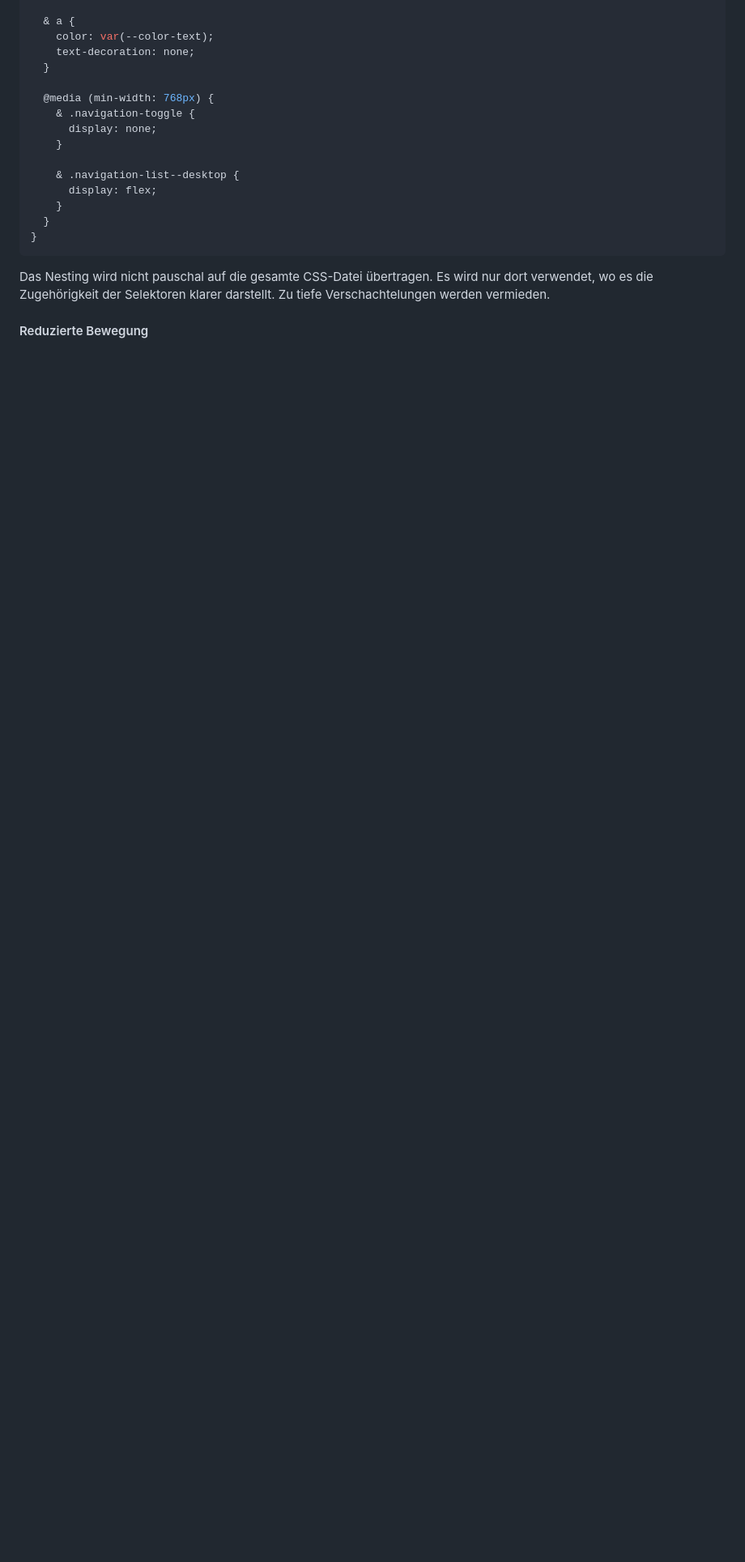
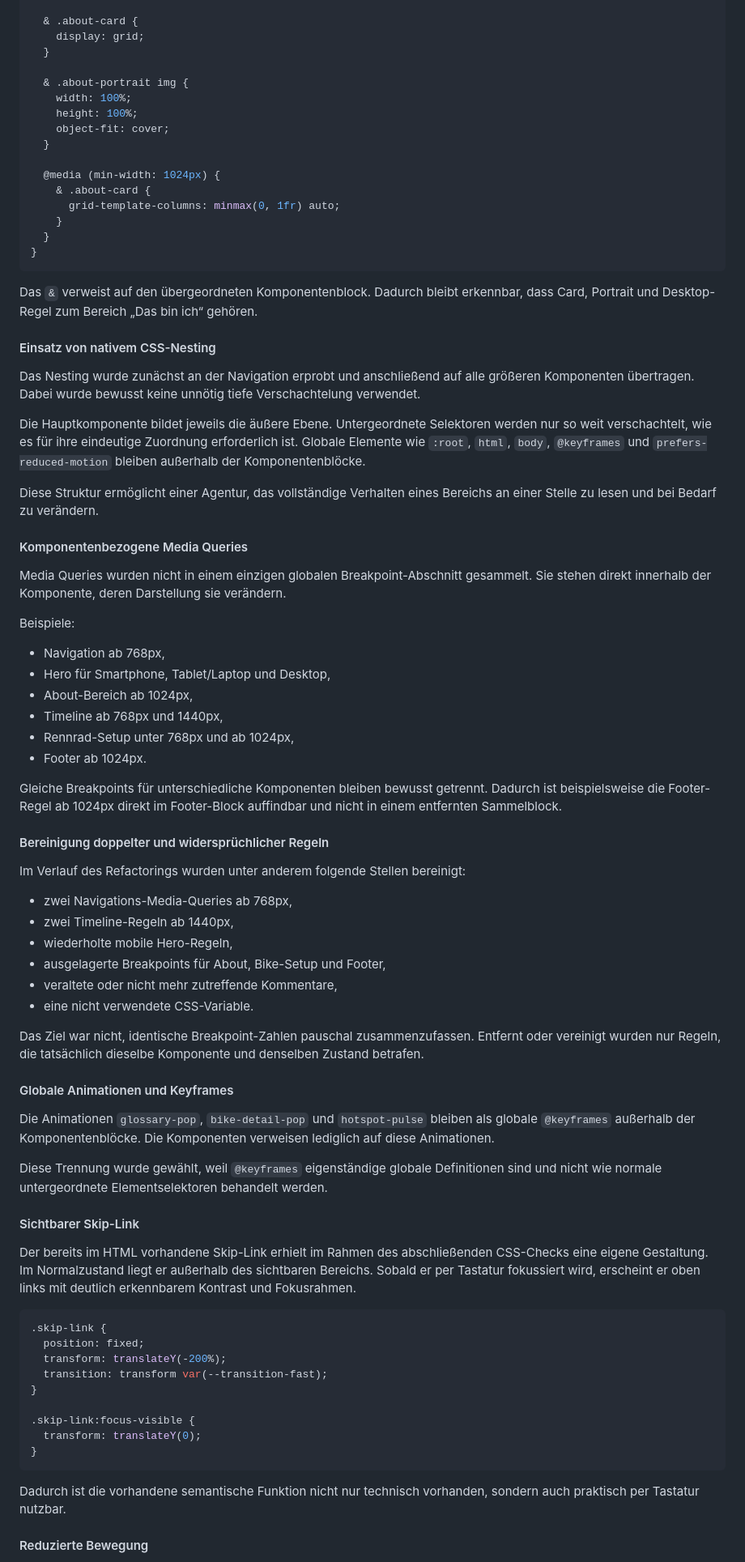
Before and after one commit to IU-Webprogrammierung/webprogrammierung-Hee1337, a Markdown page: docs/phase-three-concept.md, the part around one of its changes. Shown at 81% size. Rendered like a GitHub page; blank space fills up the shorter version.

````diff
--- a/docs/phase-three-concept.md
+++ b/docs/phase-three-concept.md
@@ -223,22 +220,83 @@ Beispiel:
 
-  & a {
-    color: var(--color-text);
-    text-decoration: none;
+  & .about-card {
+    display: grid;
   }
 
-  @media (min-width: 768px) {
-    & .navigation-toggle {
-      display: none;
-    }
+  & .about-portrait img {
+    width: 100%;
+    height: 100%;
+    object-fit: cover;
+  }
 
-    & .navigation-list--desktop {
-      display: flex;
+  @media (min-width: 1024px) {
+    & .about-card {
+      grid-template-columns: minmax(0, 1fr) auto;
     }
   }
 }
 ```
 
-Das Nesting wird nicht pauschal auf die gesamte CSS-Datei übertragen. Es wird nur dort verwendet, wo es die Zugehörigkeit der Selektoren klarer darstellt. Zu tiefe Verschachtelungen werden vermieden.
+Das `&` verweist auf den übergeordneten Komponentenblock. Dadurch bleibt erkennbar, dass Card, Portrait und Desktop-Regel zum Bereich „Das bin ich“ gehören.
+
+#### Einsatz von nativem CSS-Nesting
+
+Das Nesting wurde zunächst an der Navigation erprobt und anschließend auf alle größeren Komponenten übertragen. Dabei wurde bewusst keine unnötig tiefe Verschachtelung verwendet.
+
+Die Hauptkomponente bildet jeweils die äußere Ebene. Untergeordnete Selektoren werden nur so weit verschachtelt, wie es für ihre eindeutige Zuordnung erforderlich ist. Globale Elemente wie `:root`, `html`, `body`, `@keyframes` und `prefers-reduced-motion` bleiben außerhalb der Komponentenblöcke.
+
+Diese Struktur ermöglicht einer Agentur, das vollständige Verhalten eines Bereichs an einer Stelle zu lesen und bei Bedarf zu verändern.
+
+#### Komponentenbezogene Media Queries
+
+Media Queries wurden nicht in einem einzigen globalen Breakpoint-Abschnitt gesammelt. Sie stehen direkt innerhalb der Komponente, deren Darstellung sie verändern.
+
+Beispiele:
+
+- Navigation ab 768px,
+- Hero für Smartphone, Tablet/Laptop und Desktop,
+- About-Bereich ab 1024px,
+- Timeline ab 768px und 1440px,
+- Rennrad-Setup unter 768px und ab 1024px,
+- Footer ab 1024px.
+
+Gleiche Breakpoints für unterschiedliche Komponenten bleiben bewusst getrennt. Dadurch ist beispielsweise die Footer-Regel ab 1024px direkt im Footer-Block auffindbar und nicht in einem entfernten Sammelblock.
+
+#### Bereinigung doppelter und widersprüchlicher Regeln
+
+Im Verlauf des Refactorings wurden unter anderem folgende Stellen bereinigt:
+
+- zwei Navigations-Media-Queries ab 768px,
+- zwei Timeline-Regeln ab 1440px,
+- wiederholte mobile Hero-Regeln,
+- ausgelagerte Breakpoints für About, Bike-Setup und Footer,
+- veraltete oder nicht mehr zutreffende Kommentare,
+- eine nicht verwendete CSS-Variable.
+
+Das Ziel war nicht, identische Breakpoint-Zahlen pauschal zusammenzufassen. Entfernt oder vereinigt wurden nur Regeln, die tatsächlich dieselbe Komponente und denselben Zustand betrafen.
+
+#### Globale Animationen und Keyframes
+
+Die Animationen `glossary-pop`, `bike-detail-pop` und `hotspot-pulse` bleiben als globale `@keyframes` außerhalb der Komponentenblöcke. Die Komponenten verweisen lediglich auf diese Animationen.
+
+Diese Trennung wurde gewählt, weil `@keyframes` eigenständige globale Definitionen sind und nicht wie normale untergeordnete Elementselektoren behandelt werden.
+
+#### Sichtbarer Skip-Link
+
+Der bereits im HTML vorhandene Skip-Link erhielt im Rahmen des abschließenden CSS-Checks eine eigene Gestaltung. Im Normalzustand liegt er außerhalb des sichtbaren Bereichs. Sobald er per Tastatur fokussiert wird, erscheint er oben links mit deutlich erkennbarem Kontrast und Fokusrahmen.
+
+```css
+.skip-link {
+  position: fixed;
+  transform: translateY(-200%);
+  transition: transform var(--transition-fast);
+}
+
+.skip-link:focus-visible {
+  transform: translateY(0);
+}
+```
+
+Dadurch ist die vorhandene semantische Funktion nicht nur technisch vorhanden, sondern auch praktisch per Tastatur nutzbar.
 
 #### Reduzierte Bewegung
 
````
Also changed, not shown: other parts of docs/phase-three-concept.md (+93 -68 lines).
